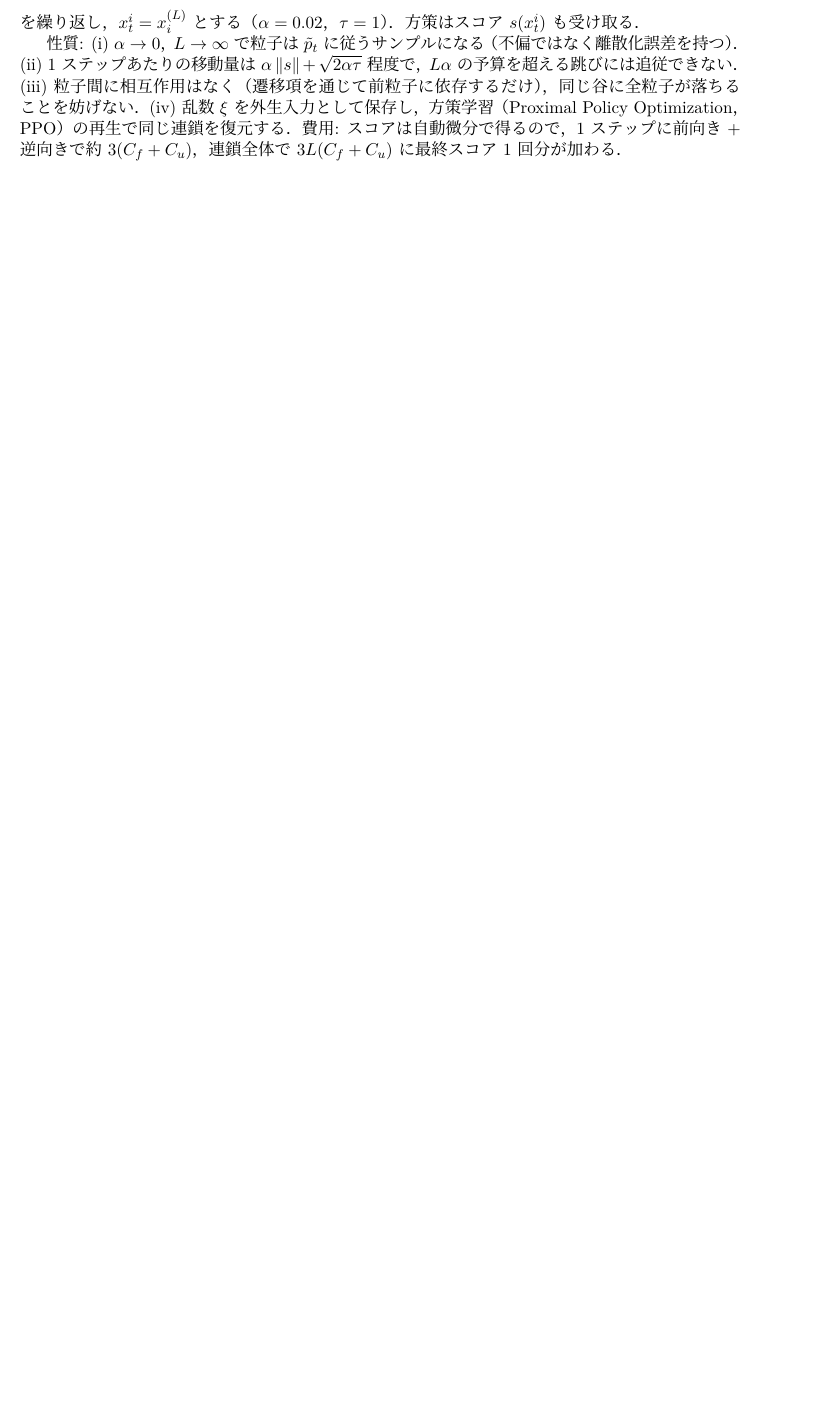
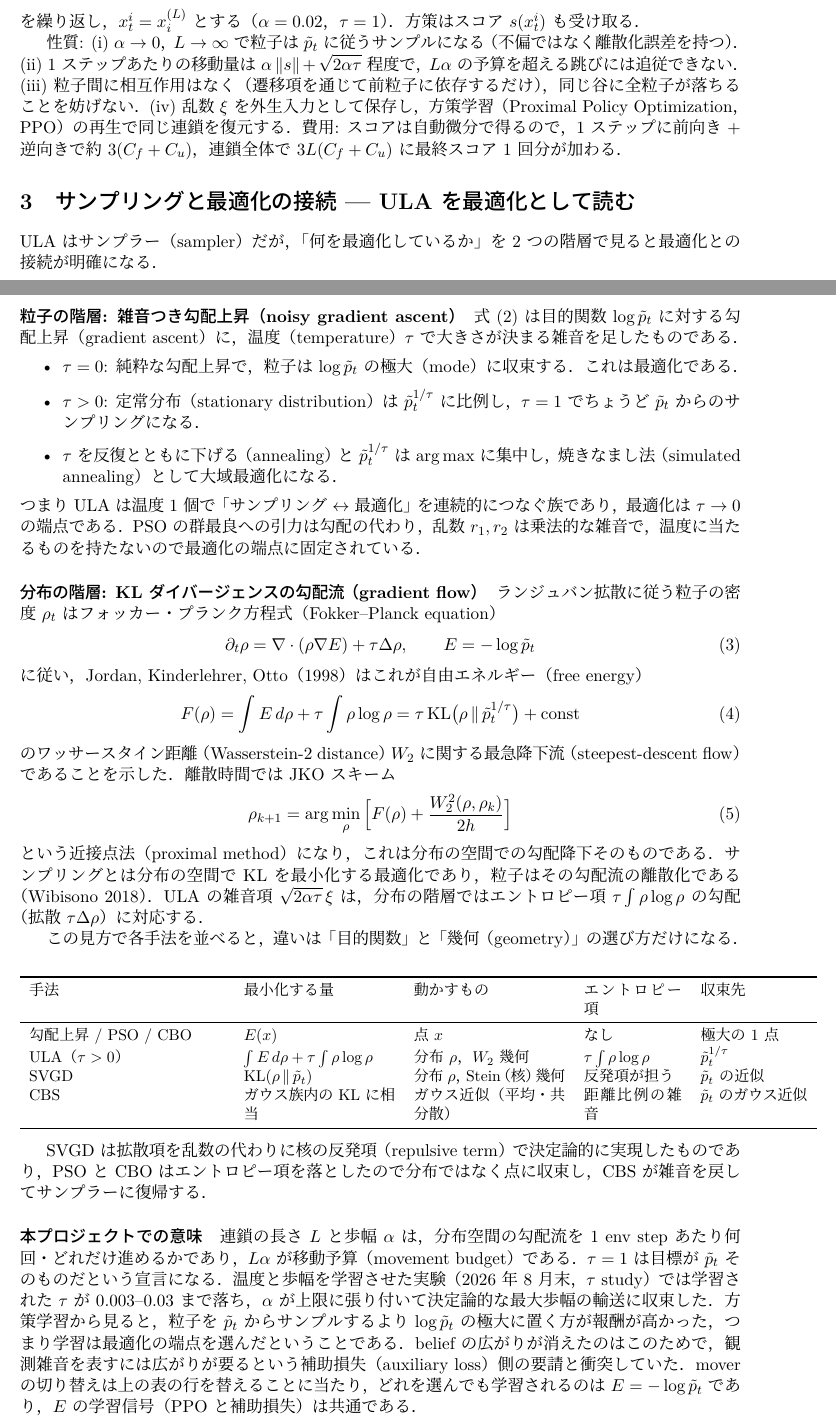
Before and after one commit to atsushi-Vo-oV/Score-POMDP, a LaTeX document (docs/particle-movers.tex): part of page 1 of 6 before the commit and two parts of pages 1 and 2 of 7 after it, the two joined at a grey line, cut so that both start at the same text, the shorter picture padded with empty space. The pictures show the PDF file docs/particle-movers.pdf that the author committed with the source.

Commit message:
docs: section on sampling-as-optimization (noisy gradient ascent, Fokker-Planck / JKO gradient flow, objective-and-geometry table, the tau-study reading) in the particle-mover note
Co-Authored-By: Claude Fable 5.1 <noreply@anthropic.com>

```diff
--- a/docs/particle-movers.tex
+++ b/docs/particle-movers.tex
@@ -55,6 +55,65 @@ $\mu_\theta(o_0) + \sigma_\theta(o_0) \odot \xi_i$）として，$L$ 回
 (iii) 粒子間に相互作用はなく（遷移項を通じて前粒子に依存するだけ），同じ谷に全粒子が落ちることを妨げない．
 (iv) 乱数 $\xi$ を外生入力として保存し，方策学習（Proximal Policy Optimization，PPO）の再生で同じ連鎖を復元する．
 費用: スコアは自動微分で得るので，1 ステップに前向き $+$ 逆向きで約 $3(C_f + C_u)$，連鎖全体で $3L(C_f + C_u)$ に最終スコア 1 回分が加わる．
+
+\section{サンプリングと最適化の接続 --- ULA を最適化として読む}
+
+ULA はサンプラー（sampler）だが，「何を最適化しているか」を 2 つの階層で見ると最適化との接続が明確になる．
+
+\paragraph{粒子の階層: 雑音つき勾配上昇（noisy gradient ascent）}
+式~\eqref{eq:ula} は目的関数 $\log \ptil$ に対する勾配上昇（gradient ascent）に，温度（temperature）$\tau$ で大きさが決まる雑音を足したものである．
+\begin{itemize}
+  \item $\tau = 0$: 純粋な勾配上昇で，粒子は $\log \ptil$ の極大（mode）に収束する．これは最適化である．
+  \item $\tau > 0$: 定常分布（stationary distribution）は $\ptil^{1/\tau}$ に比例し，$\tau = 1$ でちょうど $\ptil$ からのサンプリングになる．
+  \item $\tau$ を反復とともに下げる（annealing）と $\ptil^{1/\tau}$ は $\arg\max$ に集中し，焼きなまし法（simulated annealing）として大域最適化になる．
+\end{itemize}
+つまり ULA は温度 1 個で「サンプリング $\leftrightarrow$ 最適化」を連続的につなぐ族であり，最適化は $\tau \to 0$ の端点である．
+PSO の群最良への引力は勾配の代わり，乱数 $r_1, r_2$ は乗法的な雑音で，温度に当たるものを持たないので最適化の端点に固定されている．
+
+\paragraph{分布の階層: KL ダイバージェンスの勾配流（gradient flow）}
+ランジュバン拡散に従う粒子の密度 $\rho_t$ はフォッカー・プランク方程式（Fokker--Planck equation）
+\begin{equation}
+  \partial_t \rho = \nabla \cdot (\rho \nabla E) + \tau \Delta \rho, \qquad E = -\log \ptil
+\end{equation}
+に従い，Jordan, Kinderlehrer, Otto（1998）はこれが自由エネルギー（free energy）
+\begin{equation}
+  F(\rho) = \int E \, d\rho + \tau \int \rho \log \rho = \tau\, \mathrm{KL}\big(\rho \,\|\, \ptil^{1/\tau}\big) + \text{const}
+\end{equation}
+のワッサースタイン距離（Wasserstein-2 distance）$W_2$ に関する最急降下流（steepest-descent flow）であることを示した．離散時間では JKO スキーム
+\begin{equation}
+  \rho_{k+1} = \arg\min_{\rho} \Big[ F(\rho) + \frac{W_2^2(\rho, \rho_k)}{2h} \Big]
+\end{equation}
+という近接点法（proximal method）になり，これは分布の空間での勾配降下そのものである．
+サンプリングとは分布の空間で KL を最小化する最適化であり，粒子はその勾配流の離散化である（Wibisono 2018）．
+ULA の雑音項 $\sqrt{2\alpha\tau}\,\xi$ は，分布の階層ではエントロピー項 $\tau \int \rho \log \rho$ の勾配（拡散 $\tau \Delta \rho$）に対応する．
+
+この見方で各手法を並べると，違いは「目的関数」と「幾何（geometry）」の選び方だけになる．
+
+\begin{center}
+\small
+\begin{tabular}{p{44mm}p{34mm}p{34mm}p{22mm}p{24mm}}
+\toprule
+手法 & 最小化する量 & 動かすもの & エントロピー項 & 収束先 \\
+\midrule
+勾配上昇 / PSO / CBO & $E(x)$ & 点 $x$ & なし & 極大の 1 点 \\
+ULA（$\tau > 0$） & $\int E\,d\rho + \tau \int \rho \log \rho$ & 分布 $\rho$，$W_2$ 幾何 & $\tau \int \rho \log \rho$ & $\ptil^{1/\tau}$ \\
+SVGD & $\mathrm{KL}(\rho \,\|\, \ptil)$ & 分布 $\rho$，Stein（核）幾何 & 反発項が担う & $\ptil$ の近似 \\
+CBS & ガウス族内の KL に相当 & ガウス近似（平均・共分散） & 距離比例の雑音 & $\ptil$ のガウス近似 \\
+\bottomrule
+\end{tabular}
+\end{center}
+
+SVGD は拡散項を乱数の代わりに核の反発項（repulsive term）で決定論的に実現したものであり，
+PSO と CBO はエントロピー項を落としたので分布ではなく点に収束し，CBS が雑音を戻してサンプラーに復帰する．
+
+\paragraph{本プロジェクトでの意味}
+連鎖の長さ $L$ と歩幅 $\alpha$ は，分布空間の勾配流を 1 env step あたり何回・どれだけ進めるかであり，$L\alpha$ が移動予算（movement budget）である．
+$\tau = 1$ は目標が $\ptil$ そのものだという宣言になる．
+温度と歩幅を学習させた実験（2026 年 8 月末，$\tau$ study）では学習された $\tau$ が $0.003$--$0.03$ まで落ち，$\alpha$ が上限に張り付いて
+決定論的な最大歩幅の輸送に収束した．方策学習から見ると，粒子を $\ptil$ からサンプルするより $\log \ptil$ の極大に置く方が報酬が高かった，
+つまり学習は最適化の端点を選んだということである．belief の広がりが消えたのはこのためで，観測雑音を表すには広がりが要るという
+補助損失（auxiliary loss）側の要請と衝突していた．mover の切り替えは上の表の行を替えることに当たり，
+どれを選んでも学習されるのは $E = -\log \ptil$ であり，$E$ の学習信号（PPO と補助損失）は共通である．
 
 \section{Stein 変分勾配降下（Stein Variational Gradient Descent，SVGD）と Stein particle filter}
 
```
Also changed, not shown: docs/particle-movers.pdf, docs/particle-movers.tex (2 more changed lines).
